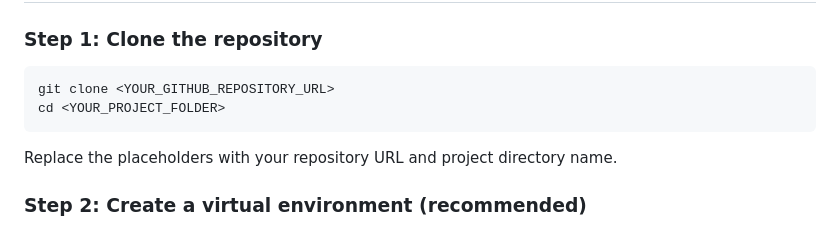
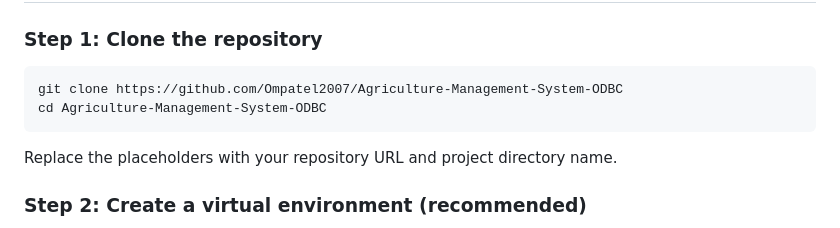
Before and after one commit to Ompatel2007/Agriculture-Management-System-ODBC, a Markdown page: README.md, the part around the change. GitHub-like rendering.

Commit message:
Fix : Updated ReadME

````diff
--- a/README.md
+++ b/README.md
@@ -76,8 +76,8 @@ Ensure the following software is installed:
 ### Step 1: Clone the repository
 
 ```bash
-git clone <YOUR_GITHUB_REPOSITORY_URL>
-cd <YOUR_PROJECT_FOLDER>
+git clone https://github.com/Ompatel2007/Agriculture-Management-System-ODBC
+cd Agriculture-Management-System-ODBC
 ```
 
 Replace the placeholders with your repository URL and project directory name.
````
